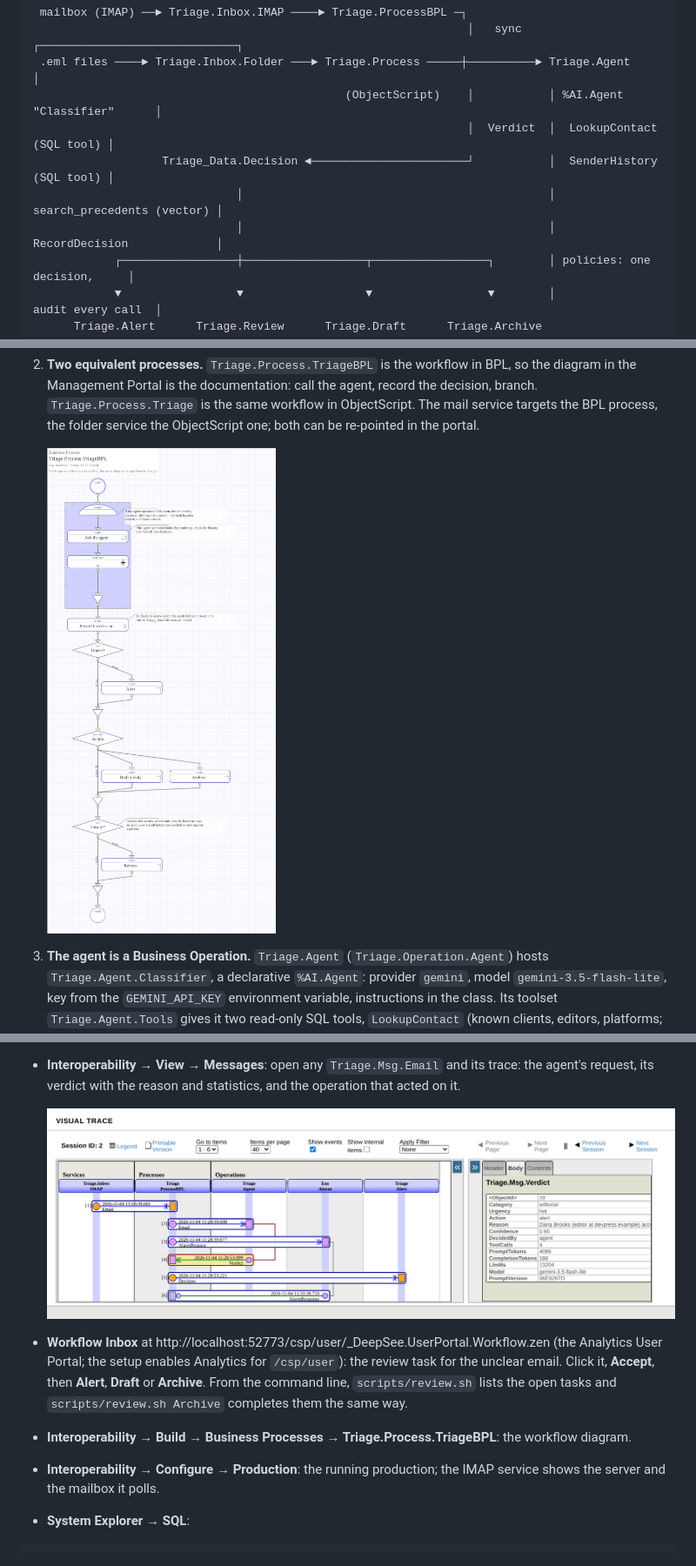
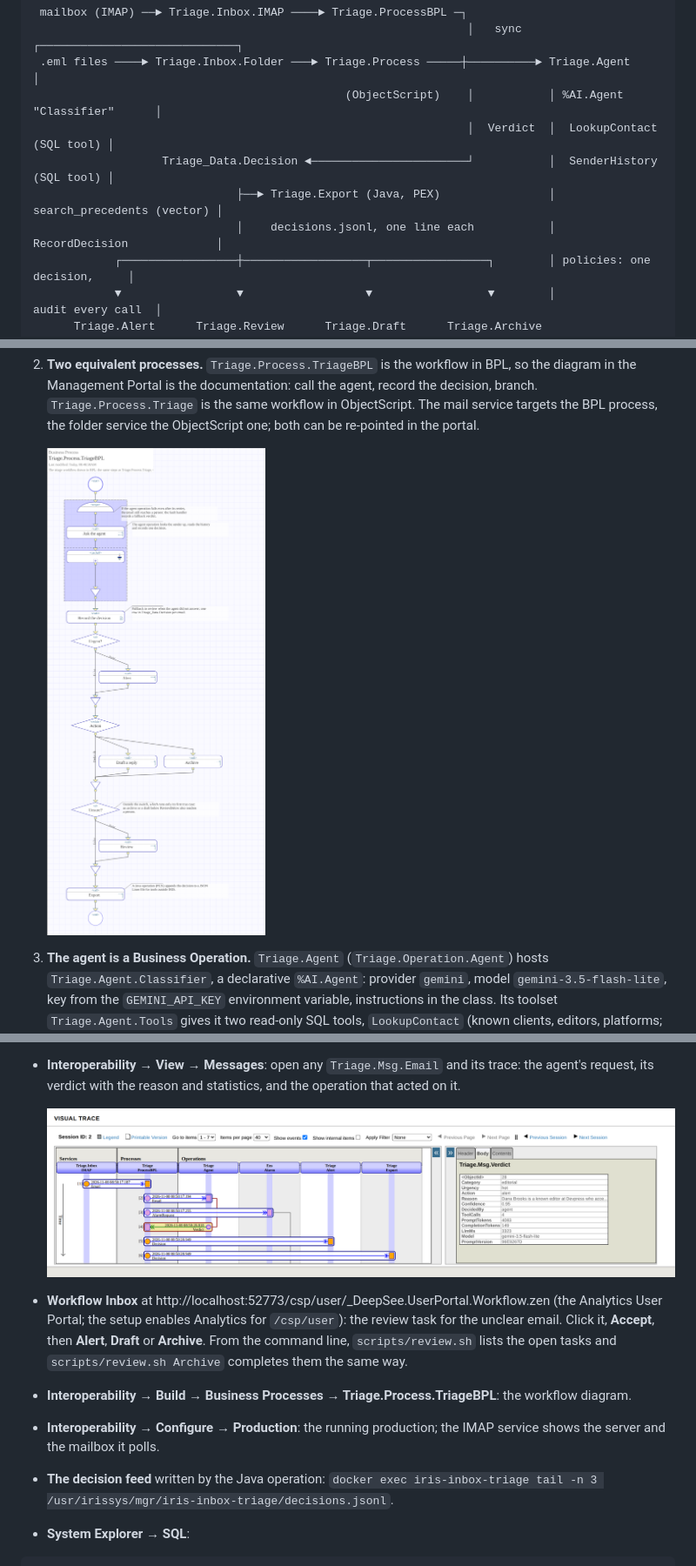
Before and after one commit to works-on-my-box/iris-inbox-triage, a Markdown page: README.md, 3 parts joined by grey strips. Shown at 87% size. GitHub-like rendering; pictures changed too: docs/bpl.png, docs/trace.png.

````diff
--- a/README.md
+++ b/README.md
@@ -21,8 +21,8 @@ Online demo: http://14.225.224.76:8091/ (send a sample or your own email to the
                                               (ObjectScript)    │           │ %AI.Agent "Classifier"      │
                                                                 │  Verdict  │  LookupContact   (SQL tool) │
                    Triage_Data.Decision ◄───────────────────────┘           │  SenderHistory   (SQL tool) │
-                              │                                             │  search_precedents (vector) │
-                              │                                             │  RecordDecision             │
+                              ├──► Triage.Export (Java, PEX)                │  search_precedents (vector) │
+                              │    decisions.jsonl, one line each           │  RecordDecision             │
             ┌─────────────────┼──────────────────┬─────────────────┐        │ policies: one decision,     │
             ▼                 ▼                  ▼                 ▼        │           audit every call  │
       Triage.Alert      Triage.Review      Triage.Draft      Triage.Archive └─────────────────────────────┘
@@ -94,10 +95,11 @@ The build installs IPM and loads the module with `zpm "load"`; the production st
 
 - **Interoperability → View → Messages**: open any `Triage.Msg.Email` and its trace: the agent's request, its verdict with the reason and statistics, and the operation that acted on it.
 
-  <img src="docs/trace.png" alt="Visual Trace of one email read over IMAP: service, BPL process, the agent's verdict with its model, tokens and prompt version, the alert" width="760">
+  <img src="docs/trace.png" alt="Visual Trace of one email read over IMAP: service, BPL process, the agent's verdict with its model, tokens and prompt version, the alert, the decision sent to the Java export" width="880">
 - **Workflow Inbox** at http://localhost:52773/csp/user/_DeepSee.UserPortal.Workflow.zen (the Analytics User Portal; the setup enables Analytics for `/csp/user`): the review task for the unclear email. Click it, **Accept**, then **Alert**, **Draft** or **Archive**. From the command line, `scripts/review.sh` lists the open tasks and `scripts/review.sh Archive` completes them the same way.
 - **Interoperability → Build → Business Processes → Triage.Process.TriageBPL**: the workflow diagram.
 - **Interoperability → Configure → Production**: the running production; the IMAP service shows the server and the mailbox it polls.
+- **The decision feed** written by the Java operation: `docker exec iris-inbox-triage tail -n 3 /usr/irissys/mgr/iris-inbox-triage/decisions.jsonl`.
 - **System Explorer → SQL**:
 
 ```sql
````
Also changed, not shown: other parts of README.md (+7 -4 lines), 9 other files.
